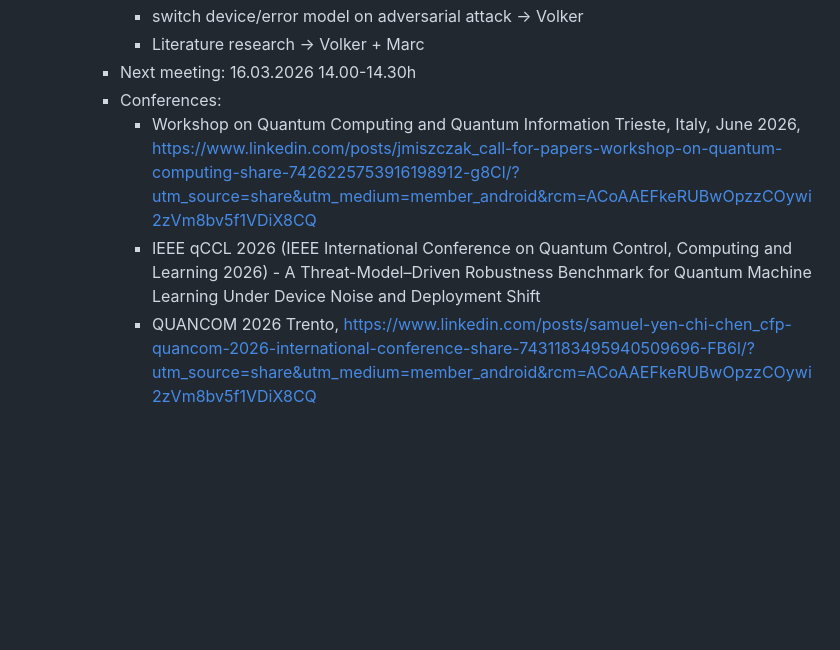
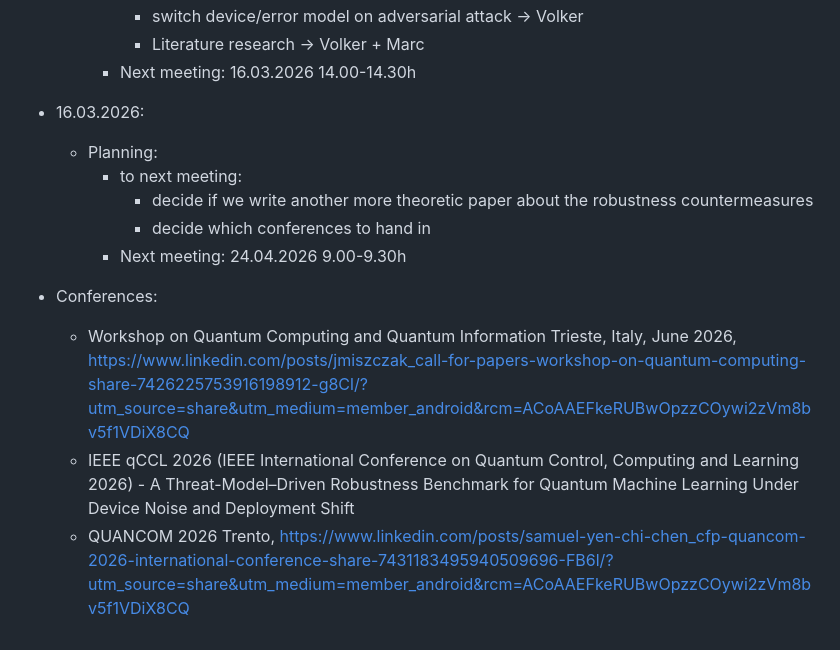
Before and after one commit to MarcMaussner/qml_cysec, a Markdown page: README.md, the part around the change. GitHub-like rendering; blank space fills up the shorter version.

Commit message:
Revise conference information and meeting agenda
Updated conference details and planning for next meeting.

```diff
--- a/README.md
+++ b/README.md
@@ -112,7 +112,13 @@ cybersecurity aspects in quantum machine learning
       - switch device/error model on adversarial attack -> Volker
       - Literature research -> Volker + Marc
     * Next meeting: 16.03.2026 14.00-14.30h
-    * Conferences:
-      - Workshop on Quantum Computing and Quantum Information Trieste, Italy, June 2026, https://www.linkedin.com/posts/jmiszczak_call-for-papers-workshop-on-quantum-computing-share-7426225753916198912-g8Cl/?utm_source=share&utm_medium=member_android&rcm=ACoAAEFkeRUBwOpzzCOywi2zVm8bv5f1VDiX8CQ
-      -  IEEE qCCL 2026 (IEEE International Conference on Quantum Control, Computing and Learning 2026) - A Threat-Model–Driven Robustness Benchmark for Quantum Machine Learning Under Device Noise and Deployment Shift
-      -  QUANCOM 2026 Trento, https://www.linkedin.com/posts/samuel-yen-chi-chen_cfp-quancom-2026-international-conference-share-7431183495940509696-FB6l/?utm_source=share&utm_medium=member_android&rcm=ACoAAEFkeRUBwOpzzCOywi2zVm8bv5f1VDiX8CQ
+- 16.03.2026:
+  - Planning:
+    * to next meeting:
+      - decide if we write another more theoretic paper about the robustness countermeasures
+      - decide which conferences to hand in
+    * Next meeting: 24.04.2026 9.00-9.30h
+- Conferences:
+  - Workshop on Quantum Computing and Quantum Information Trieste, Italy, June 2026, https://www.linkedin.com/posts/jmiszczak_call-for-papers-workshop-on-quantum-computing-share-7426225753916198912-g8Cl/?utm_source=share&utm_medium=member_android&rcm=ACoAAEFkeRUBwOpzzCOywi2zVm8bv5f1VDiX8CQ
+  - IEEE qCCL 2026 (IEEE International Conference on Quantum Control, Computing and Learning 2026) - A Threat-Model–Driven Robustness Benchmark for Quantum Machine Learning Under Device Noise and Deployment Shift
+  - QUANCOM 2026 Trento, https://www.linkedin.com/posts/samuel-yen-chi-chen_cfp-quancom-2026-international-conference-share-7431183495940509696-FB6l/?utm_source=share&utm_medium=member_android&rcm=ACoAAEFkeRUBwOpzzCOywi2zVm8bv5f1VDiX8CQ
```
